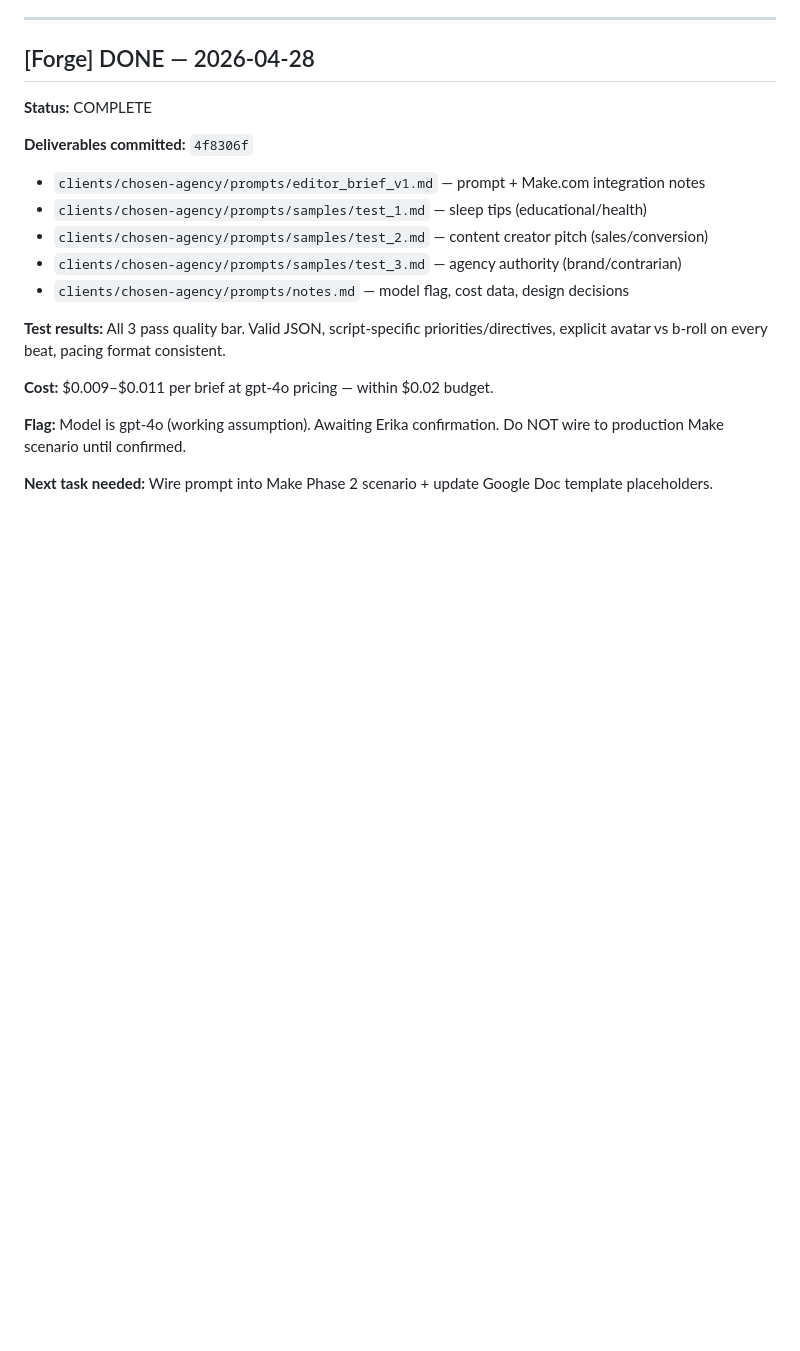
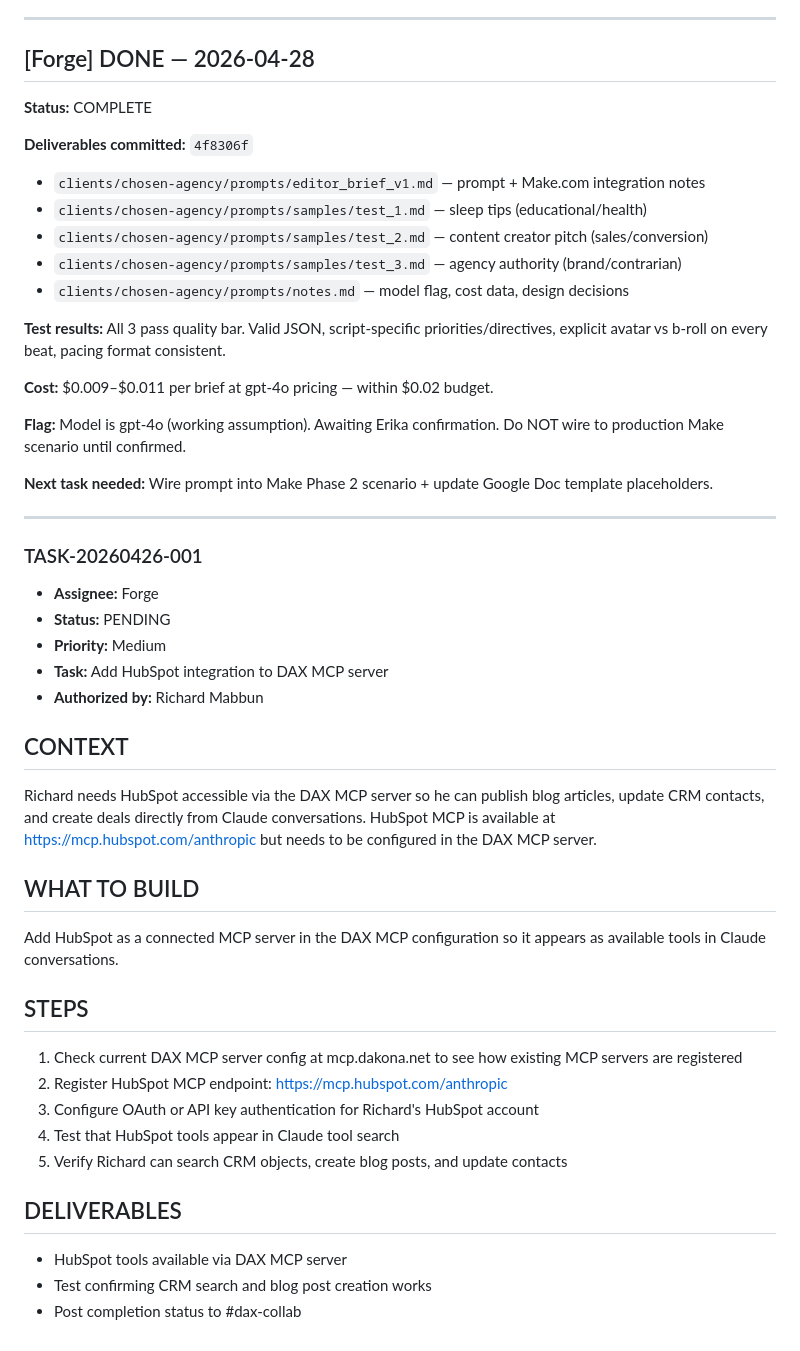
Before and after one commit to scubarichard/mission-control, a Markdown page: TASK_QUEUE.md, the part around the change. Drawn GitHub-style; blank space fills up the shorter version.

Commit message:
Add TASK-20260426-001: HubSpot MCP integration for DAX server

```diff
--- a/TASK_QUEUE.md
+++ b/TASK_QUEUE.md
@@ -3600,3 +3600,34 @@ If you believe the 4-section structure should be tweaked for better quality (e.g
 **Flag:** Model is gpt-4o (working assumption). Awaiting Erika confirmation. Do NOT wire to production Make scenario until confirmed.
 
 **Next task needed:** Wire prompt into Make Phase 2 scenario + update Google Doc template placeholders.
+
+
+---
+
+### TASK-20260426-001
+- **Assignee:** Forge
+- **Status:** PENDING
+- **Priority:** Medium
+- **Task:** Add HubSpot integration to DAX MCP server
+- **Authorized by:** Richard Mabbun
+
+## CONTEXT
+
+Richard needs HubSpot accessible via the DAX MCP server so he can publish blog articles, update CRM contacts, and create deals directly from Claude conversations. HubSpot MCP is available at https://mcp.hubspot.com/anthropic but needs to be configured in the DAX MCP server.
+
+## WHAT TO BUILD
+
+Add HubSpot as a connected MCP server in the DAX MCP configuration so it appears as available tools in Claude conversations.
+
+## STEPS
+
+1. Check current DAX MCP server config at mcp.dakona.net to see how existing MCP servers are registered
+2. Register HubSpot MCP endpoint: https://mcp.hubspot.com/anthropic
+3. Configure OAuth or API key authentication for Richard's HubSpot account
+4. Test that HubSpot tools appear in Claude tool search
+5. Verify Richard can search CRM objects, create blog posts, and update contacts
+
+## DELIVERABLES
+- HubSpot tools available via DAX MCP server
+- Test confirming CRM search and blog post creation works
+- Post completion status to #dax-collab
```
